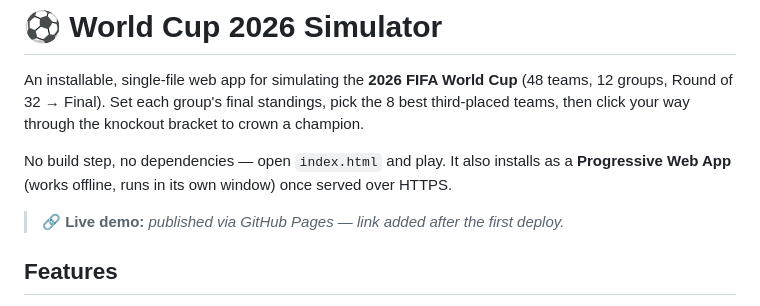
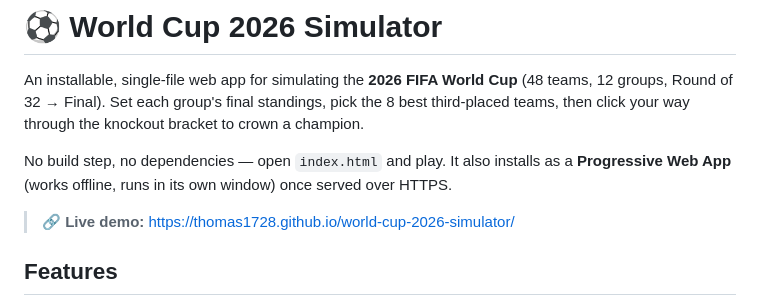
Before and after one commit to Thomas1728/world-cup-2026-simulator, a Markdown page: README.md, the part around the change. Rendered like a GitHub page.

Commit message:
docs: add live GitHub Pages demo link
Co-Authored-By: Claude Opus 4.8 (1M context) <noreply@anthropic.com>

```diff
--- a/README.md
+++ b/README.md
@@ -9,7 +9,7 @@ No build step, no dependencies — open `index.html` and play. It also installs
 **Progressive Web App** (works offline, runs in its own window) once served over HTTPS.
 
 <!-- LIVE_DEMO -->
-> 🔗 **Live demo:** _published via GitHub Pages — link added after the first deploy._
+> 🔗 **Live demo:** https://thomas1728.github.io/world-cup-2026-simulator/
 
 ## Features
 
```
